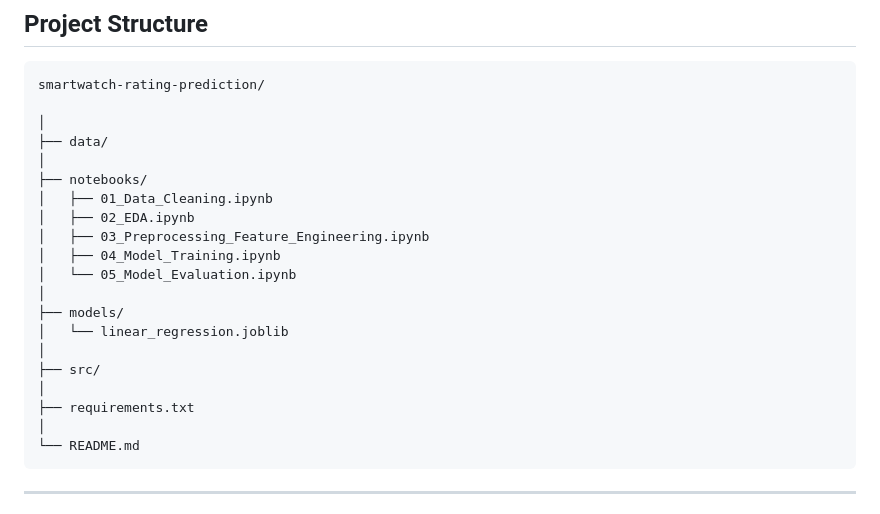
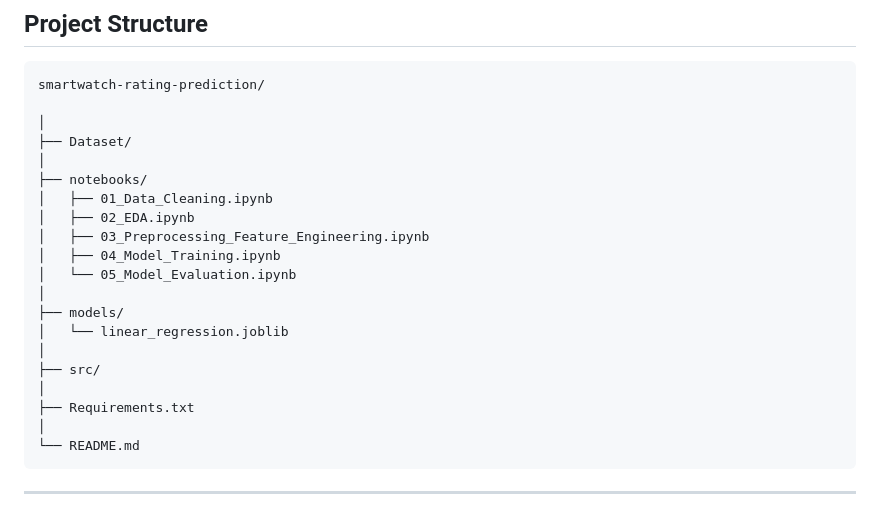
Before and after one commit to kushneek/smartwatch-rating-prediction, a Markdown page: Readme.md, the part around the change. GitHub-like rendering.

````diff
--- a/Readme.md
+++ b/Readme.md
@@ -72,7 +72,7 @@ Model Evaluation
 smartwatch-rating-prediction/
 
 │
-├── data/
+├── Dataset/
 │
 ├── notebooks/
 │   ├── 01_Data_Cleaning.ipynb
@@ -86,7 +86,7 @@ smartwatch-rating-prediction/
 │
 ├── src/
 │
-├── requirements.txt
+├── Requirements.txt
 │
 └── README.md
 ```
````
